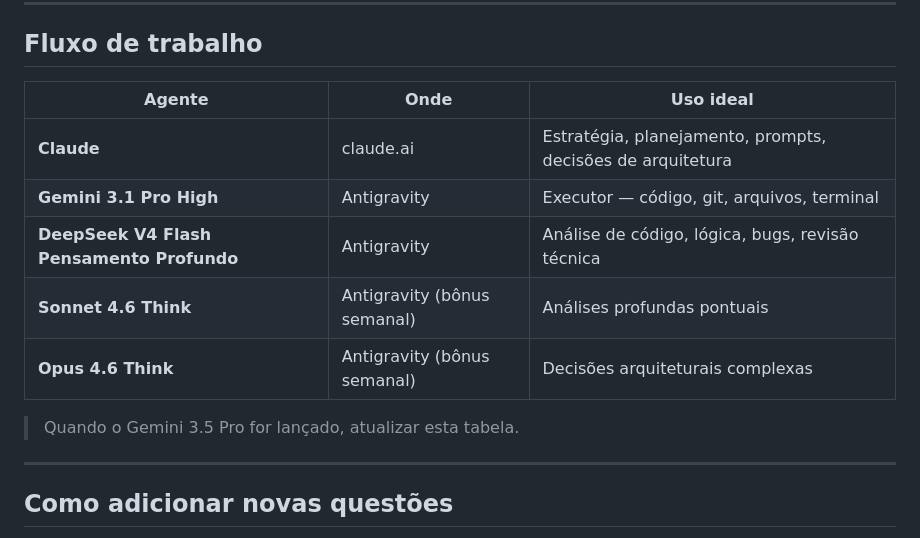
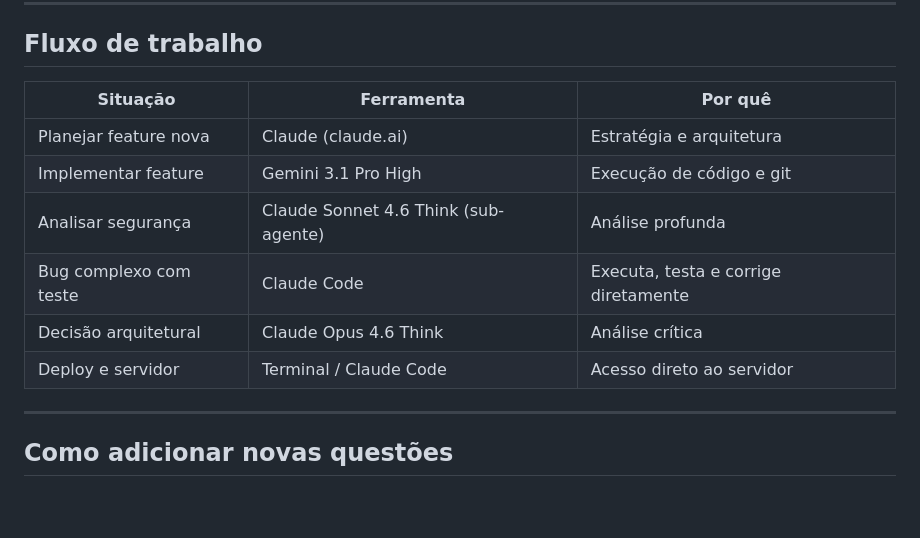
Before and after one commit to maxwellnasci/uninter-mxos-simulador, a Markdown page: CONTEXT.md, the part around one of its changes. Drawn GitHub-style; blank space fills up the shorter version.

```diff
--- a/CONTEXT.md
+++ b/CONTEXT.md
@@ -160,15 +210,14 @@ uninter-mxos-simulador/
 
 ## Fluxo de trabalho
 
-| Agente | Onde | Uso ideal |
-|--------|------|-----------|
-| **Claude** | claude.ai | Estratégia, planejamento, prompts, decisões de arquitetura |
-| **Gemini 3.1 Pro High** | Antigravity | Executor — código, git, arquivos, terminal |
-| **DeepSeek V4 Flash Pensamento Profundo** | Antigravity | Análise de código, lógica, bugs, revisão técnica |
-| **Sonnet 4.6 Think** | Antigravity (bônus semanal) | Análises profundas pontuais |
-| **Opus 4.6 Think** | Antigravity (bônus semanal) | Decisões arquiteturais complexas |
-
-> Quando o Gemini 3.5 Pro for lançado, atualizar esta tabela.
+| Situação | Ferramenta | Por quê |
+|----------|------------|---------|
+| Planejar feature nova | Claude (claude.ai) | Estratégia e arquitetura |
+| Implementar feature | Gemini 3.1 Pro High | Execução de código e git |
+| Analisar segurança | Claude Sonnet 4.6 Think (sub-agente) | Análise profunda |
+| Bug complexo com teste | Claude Code | Executa, testa e corrige diretamente |
+| Decisão arquitetural | Claude Opus 4.6 Think | Análise crítica |
+| Deploy e servidor | Terminal / Claude Code | Acesso direto ao servidor |
 
 ---
 
```
Also changed, not shown: other parts of CONTEXT.md (+81 -28 lines).
